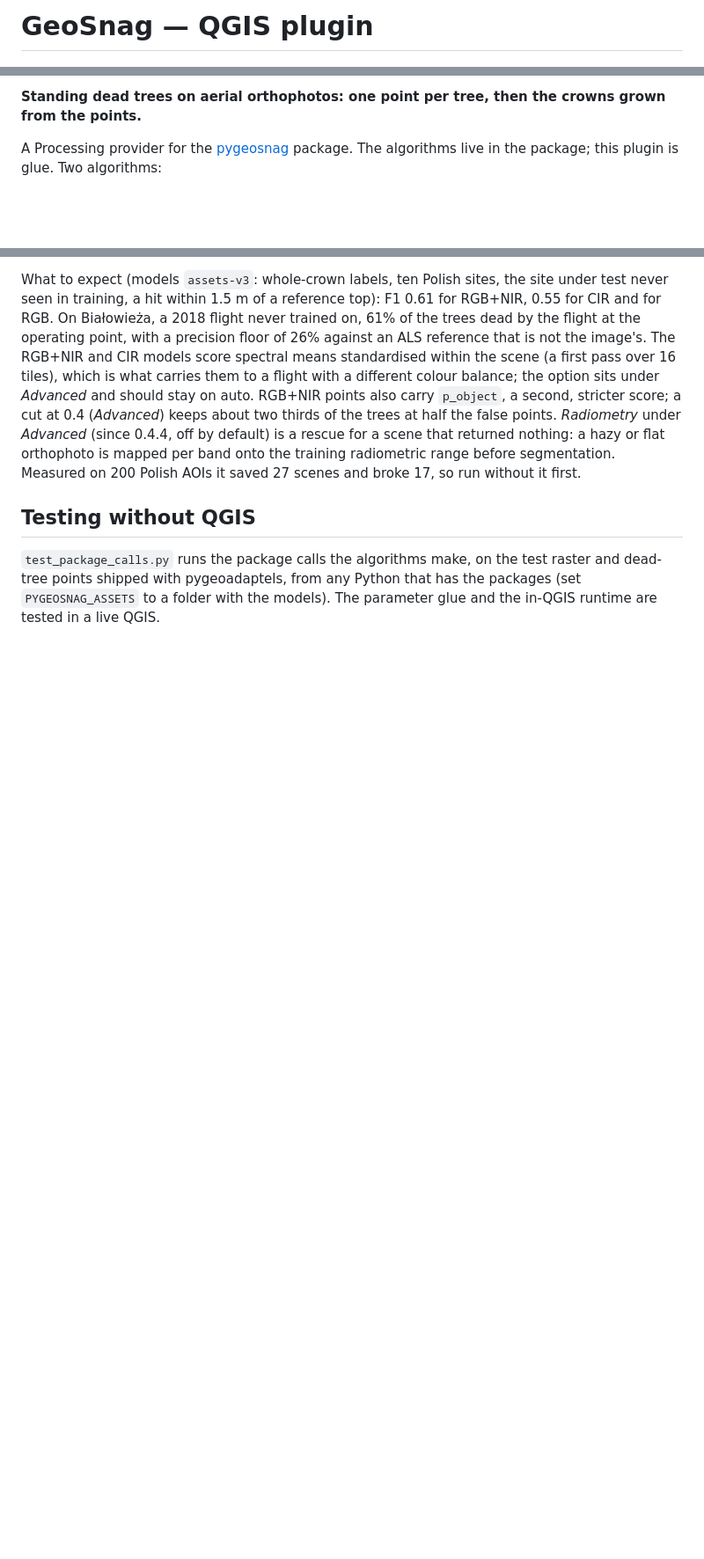
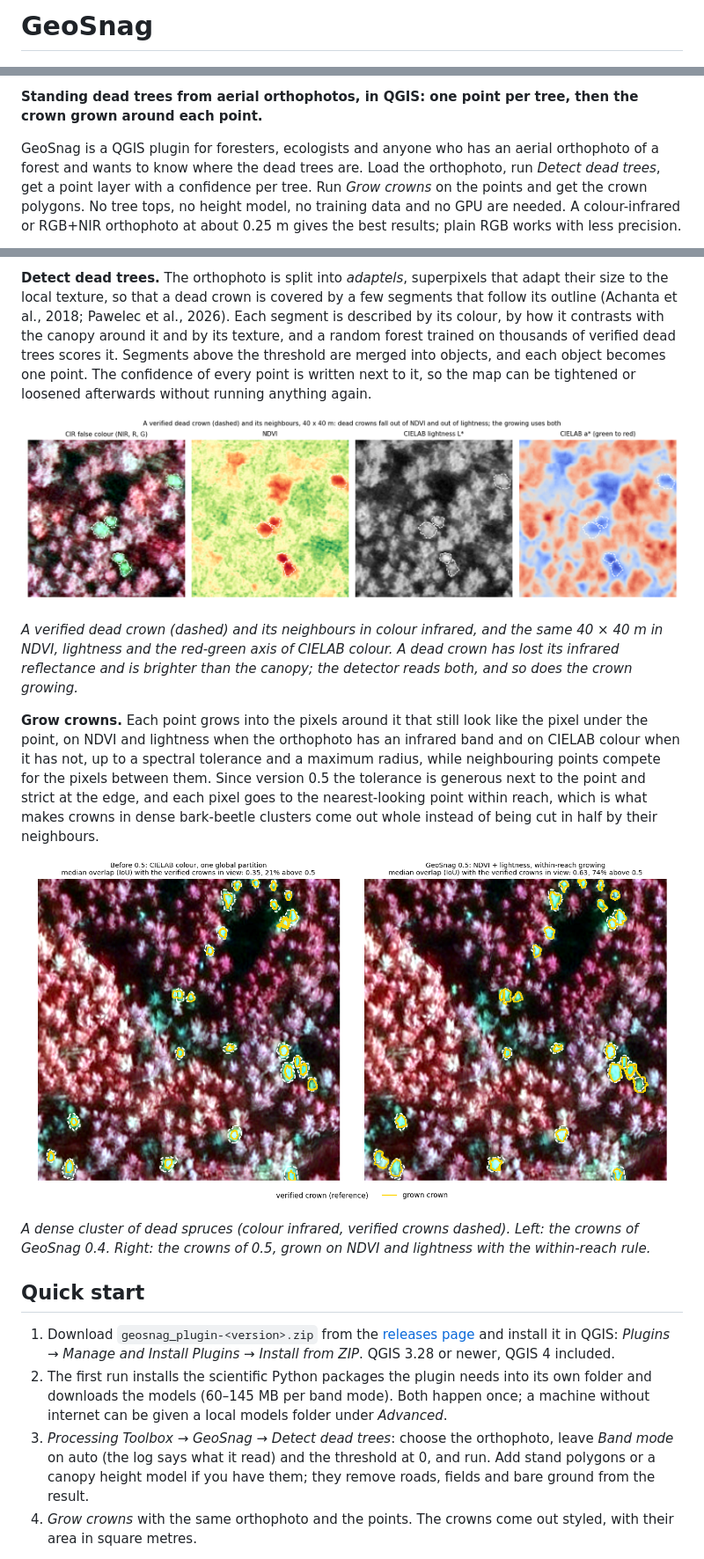
Before and after one commit to igorpawelec/geosnag, a Markdown page: qgis/README.md, 3 parts joined by grey strips. Shown at 88% size. Rendered like a GitHub page; pictures changed too: qgis/docs/img/dense_cluster.png (added), qgis/docs/img/what_the_model_sees.png (added); blank space fills up the shorter version.

```diff
--- a/qgis/README.md
+++ b/qgis/README.md
@@ -1,4 +1,4 @@
-# GeoSnag — QGIS plugin
+# GeoSnag
 
 <img src="https://raw.githubusercontent.com/igorpawelec/qgis-geosnag/main/geosnag_plugin/icon.png" align="right" width="96"/>
 
@@ -6,5 +7,5 @@
 
-**Standing dead trees on aerial orthophotos: one point per tree, then the crowns grown from the points.**
+**Standing dead trees from aerial orthophotos, in QGIS: one point per tree, then the crown grown around each point.**
 
-A Processing provider for the [pygeosnag](https://github.com/igorpawelec/pygeosnag) package. The algorithms live in the package; this plugin is glue. Two algorithms:
+GeoSnag is a QGIS plugin for foresters, ecologists and anyone who has an aerial orthophoto of a forest and wants to know where the dead trees are. Load the orthophoto, run *Detect dead trees*, get a point layer with a confidence per tree. Run *Grow crowns* on the points and get the crown polygons. No tree tops, no height model, no training data and no GPU are needed. A colour-infrared or RGB+NIR orthophoto at about 0.25 m gives the best results; plain RGB works with less precision.
 
@@ -27,6 +33,20 @@ Then *Grow crowns* with the orthophoto and the points.
 
-What to expect (models `assets-v3`: whole-crown labels, ten Polish sites, the site under test never seen in training, a hit within 1.5 m of a reference top): F1 0.61 for RGB+NIR, 0.55 for CIR and for RGB. On Białowieża, a 2018 flight never trained on, 61% of the trees dead by the flight at the operating point, with a precision floor of 26% against an ALS reference that is not the image's. The RGB+NIR and CIR models score spectral means standardised within the scene (a first pass over 16 tiles), which is what carries them to a flight with a different colour balance; the option sits under *Advanced* and should stay on auto. RGB+NIR points also carry `p_object`, a second, stricter score; a cut at 0.4 (*Advanced*) keeps about two thirds of the trees at half the false points. *Radiometry* under *Advanced* (since 0.4.4, off by default) is a rescue for a scene that returned nothing: a hazy or flat orthophoto is mapped per band onto the training radiometric range before segmentation. Measured on 200 Polish AOIs it saved 27 scenes and broke 17, so run without it first.
+**Detect dead trees.** The orthophoto is split into *adaptels*, superpixels that adapt their size to the local texture, so that a dead crown is covered by a few segments that follow its outline (Achanta et al., 2018; Pawelec et al., 2026). Each segment is described by its colour, by how it contrasts with the canopy around it and by its texture, and a random forest trained on thousands of verified dead trees scores it. Segments above the threshold are merged into objects, and each object becomes one point. The confidence of every point is written next to it, so the map can be tightened or loosened afterwards without running anything again.
 
-## Testing without QGIS
+![What the model sees](docs/img/what_the_model_sees.png)
 
-`test_package_calls.py` runs the package calls the algorithms make, on the test raster and dead-tree points shipped with pygeoadaptels, from any Python that has the packages (set `PYGEOSNAG_ASSETS` to a folder with the models). The parameter glue and the in-QGIS runtime are tested in a live QGIS.
+*A verified dead crown (dashed) and its neighbours in colour infrared, and the same 40 × 40 m in NDVI, lightness and the red-green axis of CIELAB colour. A dead crown has lost its infrared reflectance and is brighter than the canopy; the detector reads both, and so does the crown growing.*
+
+**Grow crowns.** Each point grows into the pixels around it that still look like the pixel under the point, on NDVI and lightness when the orthophoto has an infrared band and on CIELAB colour when it has not, up to a spectral tolerance and a maximum radius, while neighbouring points compete for the pixels between them. Since version 0.5 the tolerance is generous next to the point and strict at the edge, and each pixel goes to the nearest-looking point within reach, which is what makes crowns in dense bark-beetle clusters come out whole instead of being cut in half by their neighbours.
+
+![Dense cluster before and after 0.5](docs/img/dense_cluster.png)
+
+*A dense cluster of dead spruces (colour infrared, verified crowns dashed). Left: the crowns of GeoSnag 0.4. Right: the crowns of 0.5, grown on NDVI and lightness with the within-reach rule.*
+
+## Quick start
+
+1. Download `geosnag_plugin-<version>.zip` from the [releases page](https://github.com/igorpawelec/qgis-geosnag/releases) and install it in QGIS: *Plugins → Manage and Install Plugins → Install from ZIP*. QGIS 3.28 or newer, QGIS 4 included.
+2. The first run installs the scientific Python packages the plugin needs into its own folder and downloads the models (60–145 MB per band mode). Both happen once; a machine without internet can be given a local models folder under *Advanced*.
+3. *Processing Toolbox → GeoSnag → Detect dead trees*: choose the orthophoto, leave *Band mode* on auto (the log says what it read) and the threshold at 0, and run. Add stand polygons or a canopy height model if you have them; they remove roads, fields and bare ground from the result.
+4. *Grow crowns* with the same orthophoto and the points. The crowns come out styled, with their area in square metres.
+
```
Also changed, not shown: other parts of qgis/README.md (+52 -11 lines), qgis/docs/index.md (added, +128 -0 lines), qgis/docs/img/rgb_plot.png (added), 6 other files.
